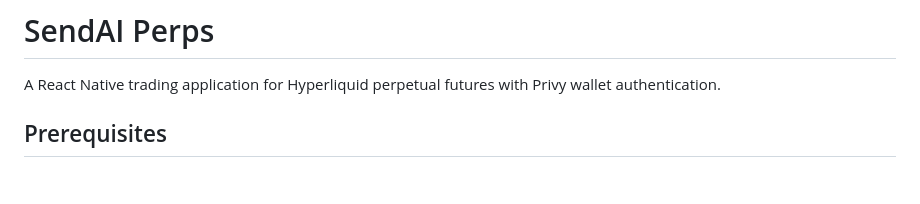
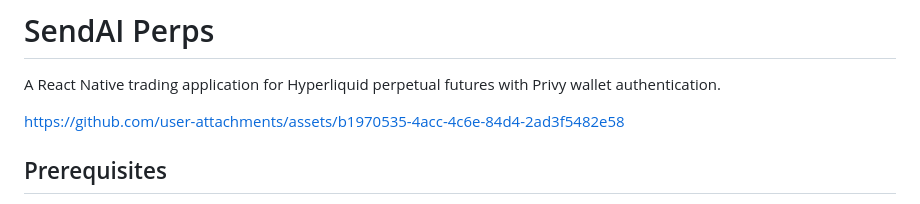
Before and after one commit to bluntbrain/phantom-app-perps-clone, a Markdown page: README.md, the part around the change. Drawn GitHub-style; blank space fills up the shorter version.

Commit message:
Update README with asset link

```diff
--- a/README.md
+++ b/README.md
@@ -1,6 +1,10 @@
 # SendAI Perps
 
 A React Native trading application for Hyperliquid perpetual futures with Privy wallet authentication.
+
+
+https://github.com/user-attachments/assets/b1970535-4acc-4c6e-84d4-2ad3f5482e58
+
 
 ## Prerequisites
 
```
